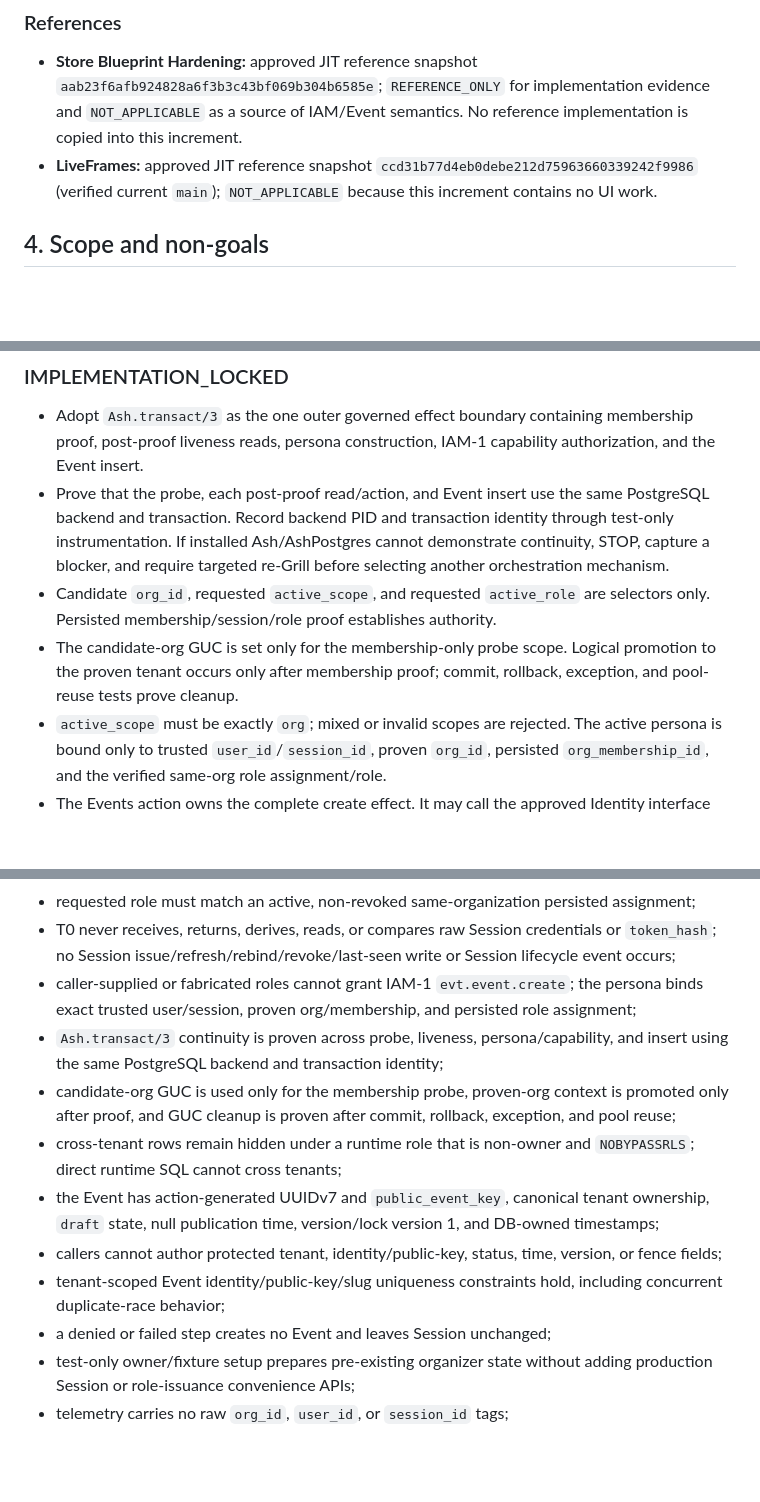
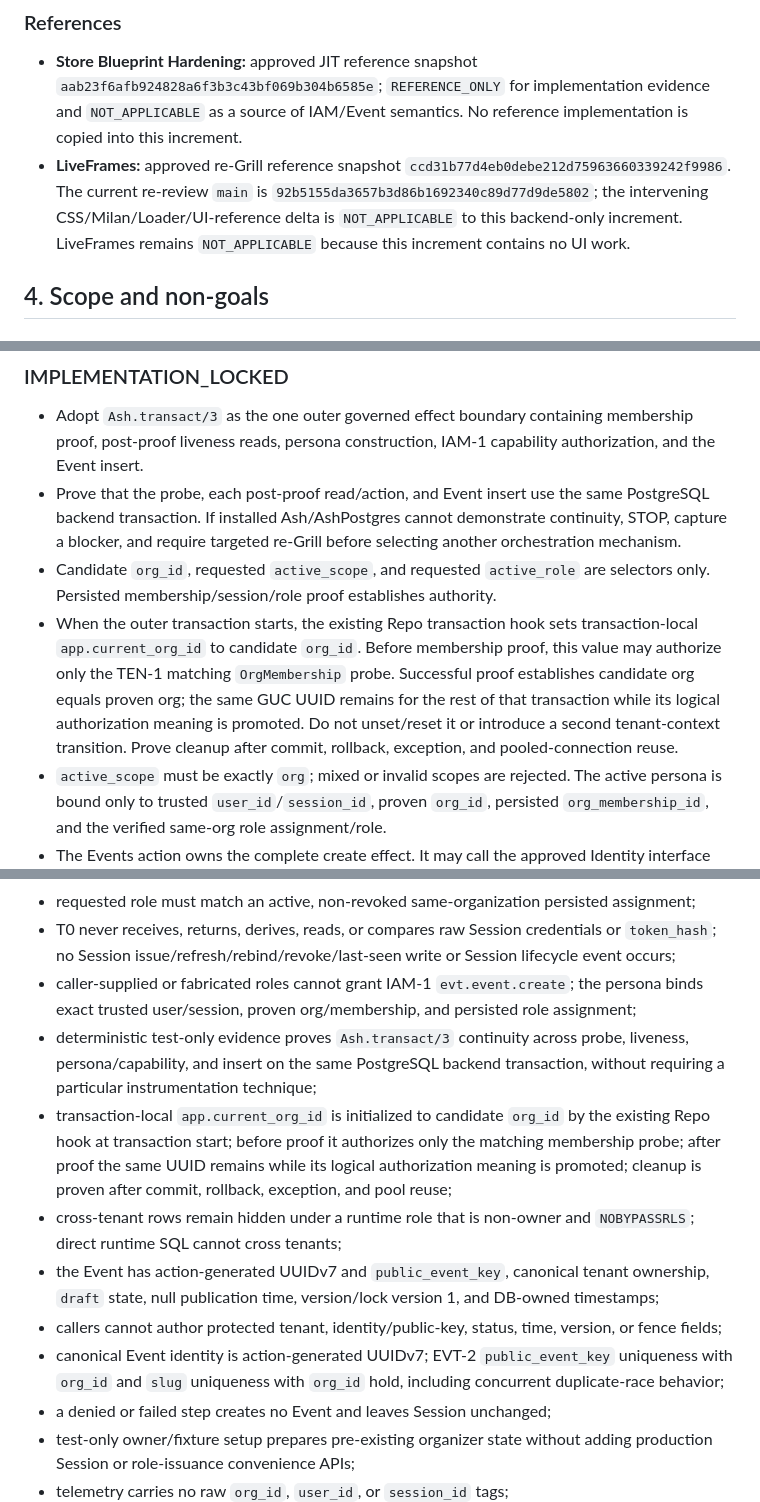
Before and after one commit to JCSchoeman96/ticketing, a Markdown page: planning/jips/JIP-T0-01_v0.1.3.md, 3 parts joined by grey strips. Drawn GitHub-style; blank space fills up the shorter version.

```diff
--- a/planning/jips/JIP-T0-01_v0.1.3.md
+++ b/planning/jips/JIP-T0-01_v0.1.3.md
@@ -78,7 +78,7 @@ These are the installed and approved baselines. AshPhoenix 2.3.25 remains in the
 ### References
 
 - **Store Blueprint Hardening:** approved JIT reference snapshot `aab23f6afb924828a6f3b3c43bf069b304b6585e`; `REFERENCE_ONLY` for implementation evidence and `NOT_APPLICABLE` as a source of IAM/Event semantics. No reference implementation is copied into this increment.
-- **LiveFrames:** approved JIT reference snapshot `ccd31b77d4eb0debe212d75963660339242f9986` (verified current `main`); `NOT_APPLICABLE` because this increment contains no UI work.
+- **LiveFrames:** approved re-Grill reference snapshot `ccd31b77d4eb0debe212d75963660339242f9986`. The current re-review `main` is `92b5155da3657b3d86b1692340c89d77d9de5802`; the intervening CSS/Milan/Loader/UI-reference delta is `NOT_APPLICABLE` to this backend-only increment. LiveFrames remains `NOT_APPLICABLE` because this increment contains no UI work.
 
 ## 4. Scope and non-goals
 
@@ -115,9 +115,9 @@ These are the installed and approved baselines. AshPhoenix 2.3.25 remains in the
 ### IMPLEMENTATION_LOCKED
 
 - Adopt `Ash.transact/3` as the one outer governed effect boundary containing membership proof, post-proof liveness reads, persona construction, IAM-1 capability authorization, and the Event insert.
-- Prove that the probe, each post-proof read/action, and Event insert use the same PostgreSQL backend and transaction. Record backend PID and transaction identity through test-only instrumentation. If installed Ash/AshPostgres cannot demonstrate continuity, STOP, capture a blocker, and require targeted re-Grill before selecting another orchestration mechanism.
+- Prove that the probe, each post-proof read/action, and Event insert use the same PostgreSQL backend transaction. If installed Ash/AshPostgres cannot demonstrate continuity, STOP, capture a blocker, and require targeted re-Grill before selecting another orchestration mechanism.
 - Candidate `org_id`, requested `active_scope`, and requested `active_role` are selectors only. Persisted membership/session/role proof establishes authority.
-- The candidate-org GUC is set only for the membership-only probe scope. Logical promotion to the proven tenant occurs only after membership proof; commit, rollback, exception, and pool-reuse tests prove cleanup.
+- When the outer transaction starts, the existing Repo transaction hook sets transaction-local `app.current_org_id` to candidate `org_id`. Before membership proof, this value may authorize only the TEN-1 matching `OrgMembership` probe. Successful proof establishes candidate org equals proven org; the same GUC UUID remains for the rest of that transaction while its logical authorization meaning is promoted. Do not unset/reset it or introduce a second tenant-context transition. Prove cleanup after commit, rollback, exception, and pooled-connection reuse.
 - `active_scope` must be exactly `org`; mixed or invalid scopes are rejected. The active persona is bound only to trusted `user_id`/`session_id`, proven `org_id`, persisted `org_membership_id`, and the verified same-org role assignment/role.
 - The Events action owns the complete create effect. It may call the approved Identity interface inside the same transaction. It must not rely on a separately completed organizer-resolution transaction or expose a reusable authorization result for a later Event write.
 - `Ticketing.Identity` owns the four identity resources and their governed interfaces. `Ticketing.Events` owns Event and `create_event`.
@@ -213,12 +213,12 @@ Implementation must use TDD and prove at least:
 - requested role must match an active, non-revoked same-organization persisted assignment;
 - T0 never receives, returns, derives, reads, or compares raw Session credentials or `token_hash`; no Session issue/refresh/rebind/revoke/last-seen write or Session lifecycle event occurs;
 - caller-supplied or fabricated roles cannot grant IAM-1 `evt.event.create`; the persona binds exact trusted user/session, proven org/membership, and persisted role assignment;
-- `Ash.transact/3` continuity is proven across probe, liveness, persona/capability, and insert using the same PostgreSQL backend and transaction identity;
-- candidate-org GUC is used only for the membership probe, proven-org context is promoted only after proof, and GUC cleanup is proven after commit, rollback, exception, and pool reuse;
+- deterministic test-only evidence proves `Ash.transact/3` continuity across probe, liveness, persona/capability, and insert on the same PostgreSQL backend transaction, without requiring a particular instrumentation technique;
+- transaction-local `app.current_org_id` is initialized to candidate `org_id` by the existing Repo hook at transaction start; before proof it authorizes only the matching membership probe; after proof the same UUID remains while its logical authorization meaning is promoted; cleanup is proven after commit, rollback, exception, and pool reuse;
 - cross-tenant rows remain hidden under a runtime role that is non-owner and `NOBYPASSRLS`; direct runtime SQL cannot cross tenants;
 - the Event has action-generated UUIDv7 and `public_event_key`, canonical tenant ownership, `draft` state, null publication time, version/lock version 1, and DB-owned timestamps;
 - callers cannot author protected tenant, identity/public-key, status, time, version, or fence fields;
-- tenant-scoped Event identity/public-key/slug uniqueness constraints hold, including concurrent duplicate-race behavior;
+- canonical Event identity is action-generated UUIDv7; EVT-2 `public_event_key` uniqueness with `org_id` and `slug` uniqueness with `org_id` hold, including concurrent duplicate-race behavior;
 - a denied or failed step creates no Event and leaves Session unchanged;
 - test-only owner/fixture setup prepares pre-existing organizer state without adding production Session or role-issuance convenience APIs;
 - telemetry carries no raw `org_id`, `user_id`, or `session_id` tags;
```
Also changed, not shown: other parts of planning/jips/JIP-T0-01_v0.1.3.md (+7 -7 lines), planning/plans/2026-10-23-t0-01-v0.1.3-to-tickets.md (+6 -6 lines), planning/specs/SPEC-T0-01_v0.1.2.md (+11 -11 lines).
